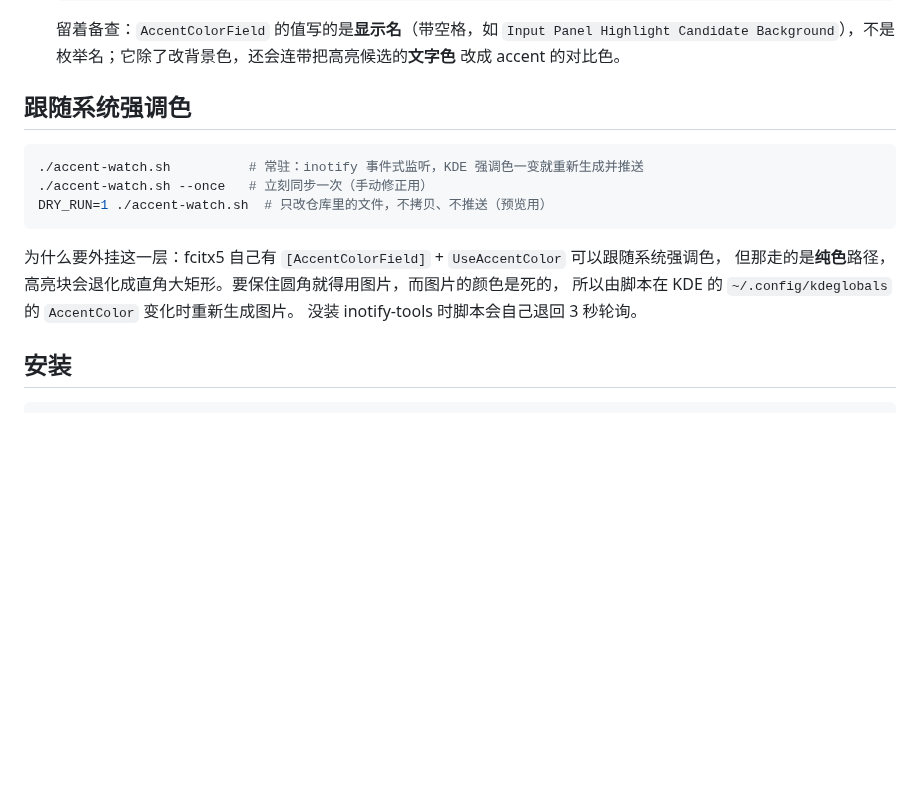
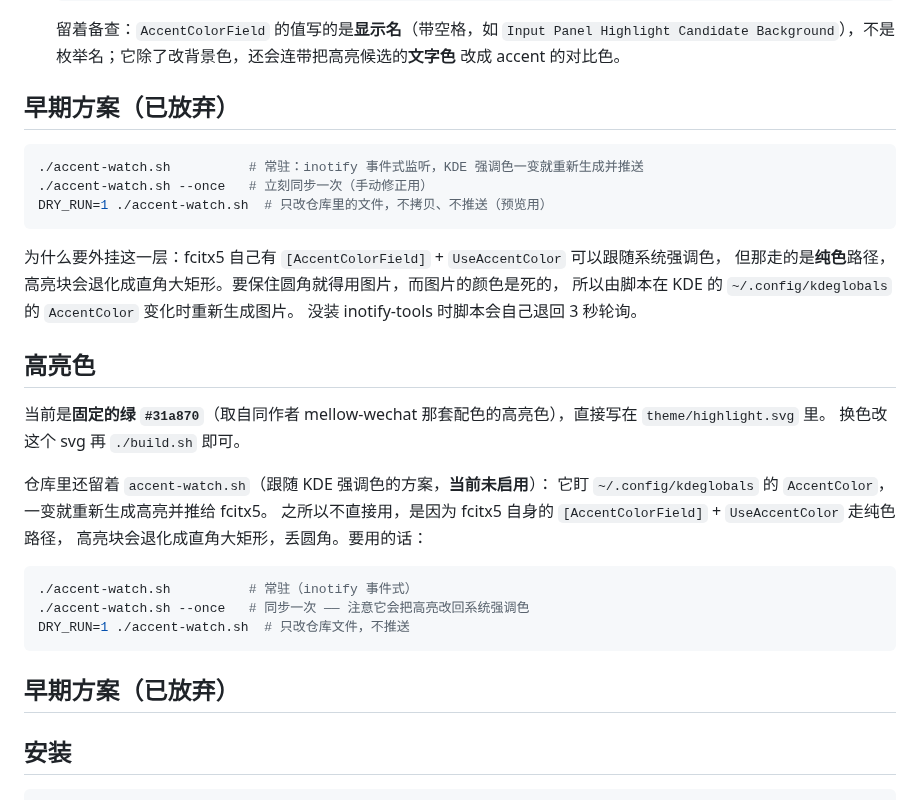
Before and after one commit to GT001well/fcitx5-glass-self, a Markdown page: README.md, the part around the change. Rendered like a GitHub page; blank space fills up the shorter version.

Commit message:
change: 高亮改固定绿 #31a870（放弃跟随系统强调色，脚本保留未启用）

````diff
--- a/README.md
+++ b/README.md
@@ -24,7 +24,7 @@
    Candidate Background`），不是枚举名；它除了改背景色，还会连带把高亮候选的**文字色**
    改成 accent 的对比色。
 
-## 跟随系统强调色
+## 早期方案（已放弃）
 
 ```bash
 ./accent-watch.sh          # 常驻：inotify 事件式监听，KDE 强调色一变就重新生成并推送
@@ -36,6 +36,24 @@ DRY_RUN=1 ./accent-watch.sh  # 只改仓库里的文件，不拷贝、不推送
 但那走的是**纯色**路径，高亮块会退化成直角大矩形。要保住圆角就得用图片，而图片的颜色是死的，
 所以由脚本在 KDE 的 `~/.config/kdeglobals` 的 `AccentColor` 变化时重新生成图片。
 没装 inotify-tools 时脚本会自己退回 3 秒轮询。
+
+## 高亮色
+
+当前是**固定的绿 `#31a870`**（取自同作者 mellow-wechat 那套配色的高亮色），直接写在 `theme/highlight.svg` 里。
+换色改这个 svg 再 `./build.sh` 即可。
+
+仓库里还留着 `accent-watch.sh`（跟随 KDE 强调色的方案，**当前未启用**）：
+它盯 `~/.config/kdeglobals` 的 `AccentColor`，一变就重新生成高亮并推给 fcitx5。
+之所以不直接用，是因为 fcitx5 自身的 `[AccentColorField]` + `UseAccentColor` 走纯色路径，
+高亮块会退化成直角大矩形，丢圆角。要用的话：
+
+```bash
+./accent-watch.sh          # 常驻（inotify 事件式）
+./accent-watch.sh --once   # 同步一次 —— 注意它会把高亮改回系统强调色
+DRY_RUN=1 ./accent-watch.sh  # 只改仓库文件，不推送
+```
+
+## 早期方案（已放弃）
 
 ## 安装
 
````
Also changed, not shown: theme/highlight.png, 1 other file.
